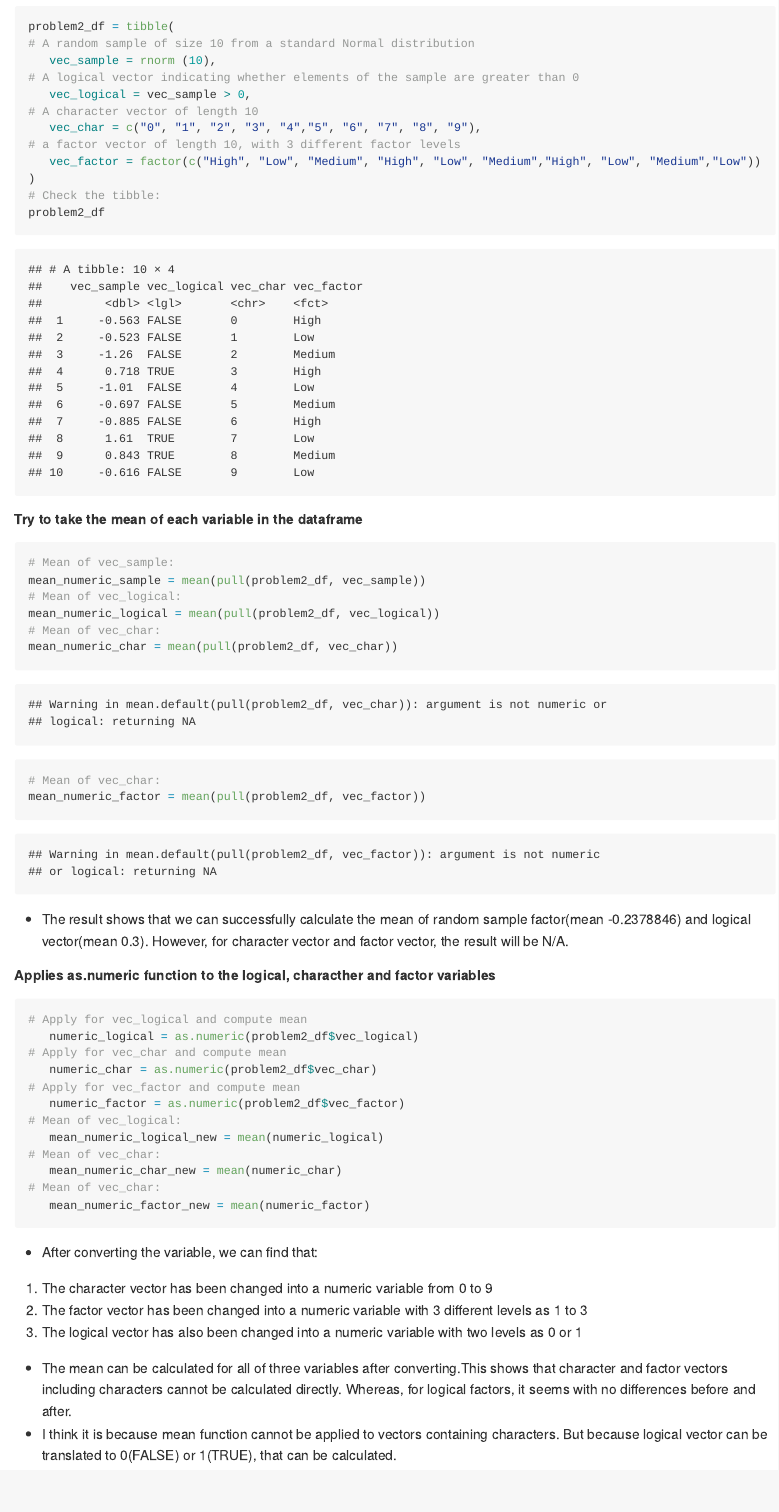
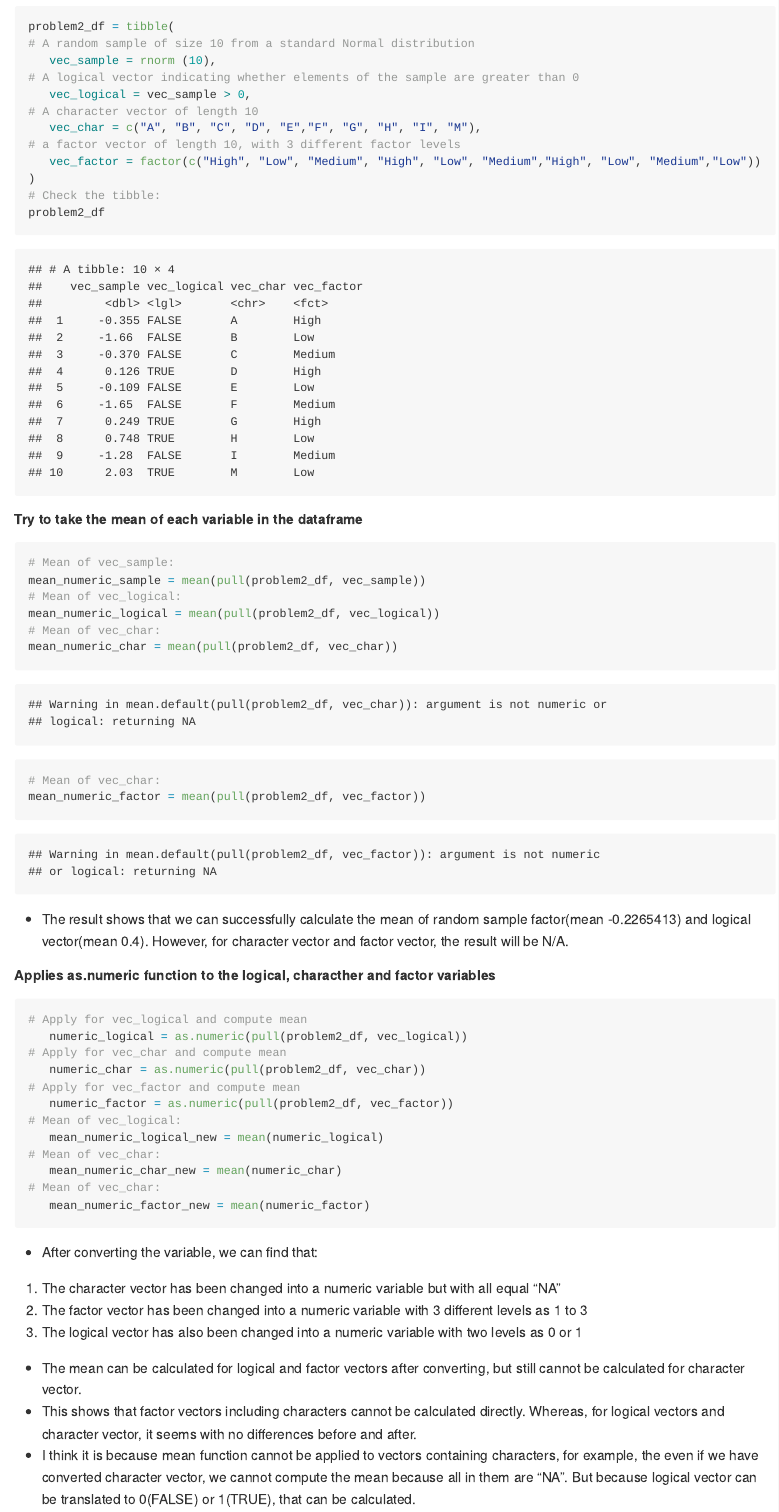
Before and after one commit to suningzhao26/p8105_hw1_sz2957, an R Markdown document (p8105_hw1_sz2957.Rmd): the page in a window 1100 px wide, from 2430 px down. The pictures show the output file p8105_hw1_sz2957.md that the author committed with the source, drawn offline in the style of GitHub.

Commit message:
Changed the character vector

````diff
--- a/p8105_hw1_sz2957.Rmd
+++ b/p8105_hw1_sz2957.Rmd
@@ -60,7 +60,7 @@ problem2_df = tibble(
 # A logical vector indicating whether elements of the sample are greater than 0
    vec_logical = vec_sample > 0,
 # A character vector of length 10
-   vec_char = c("0", "1", "2", "3", "4","5", "6", "7", "8", "9"),
+   vec_char = c("A", "B", "C", "D", "E","F", "G", "H", "I", "M"),
 # a factor vector of length 10, with 3 different factor levels
    vec_factor = factor(c("High", "Low", "Medium", "High", "Low", "Medium","High", "Low", "Medium","Low"))
 )
@@ -86,13 +86,13 @@ mean_numeric_factor = mean(pull(problem2_df, vec_factor))
 
 
 ##### Applies as.numeric function to the logical, characther and factor variables
-```{r, results='hide'}
+```{r, results='hide', warning=FALSE}
 # Apply for vec_logical and compute mean
-   numeric_logical = as.numeric(problem2_df$vec_logical)
+   numeric_logical = as.numeric(pull(problem2_df, vec_logical))
 # Apply for vec_char and compute mean
-   numeric_char = as.numeric(problem2_df$vec_char)
+   numeric_char = as.numeric(pull(problem2_df, vec_char))
 # Apply for vec_factor and compute mean
-   numeric_factor = as.numeric(problem2_df$vec_factor)
+   numeric_factor = as.numeric(pull(problem2_df, vec_factor))
 # Mean of vec_logical:
    mean_numeric_logical_new = mean(numeric_logical)
 # Mean of vec_char:
@@ -101,8 +101,9 @@ mean_numeric_factor = mean(pull(problem2_df, vec_factor))
    mean_numeric_factor_new = mean(numeric_factor)
 ```
 *   After converting the variable, we can find that:
-   1. The character vector has been changed into a numeric variable from 0 to 9
+   1. The character vector has been changed into a numeric variable but with all equal "NA"
    2. The factor vector has been changed into a numeric variable with 3 different levels as 1 to 3
    3. The logical vector has also been changed into a numeric variable with two levels as 0 or 1
-*   The mean can be calculated for all of three variables after converting.This shows that character and factor vectors including characters cannot be calculated directly. Whereas, for logical factors, it seems with no differences before and after.
-*   I think it is because mean function cannot be applied to vectors containing characters. But because logical vector can be translated to 0(FALSE) or 1(TRUE), that can be calculated.
+*   The mean can be calculated for logical and factor vectors after converting, but still cannot be calculated for character vector.
+*   This shows that factor vectors including characters cannot be calculated directly. Whereas, for logical vectors and character vector, it seems with no differences before and after.
+*   I think it is because mean function cannot be applied to vectors containing characters, for example, the even if we have converted character vector, we cannot compute the mean because all in them are "NA". But because logical vector can be translated to 0(FALSE) or 1(TRUE), that can be calculated.
````
Also changed, not shown: p8105_hw1_sz2957.md, scatter_plot.pdf.
